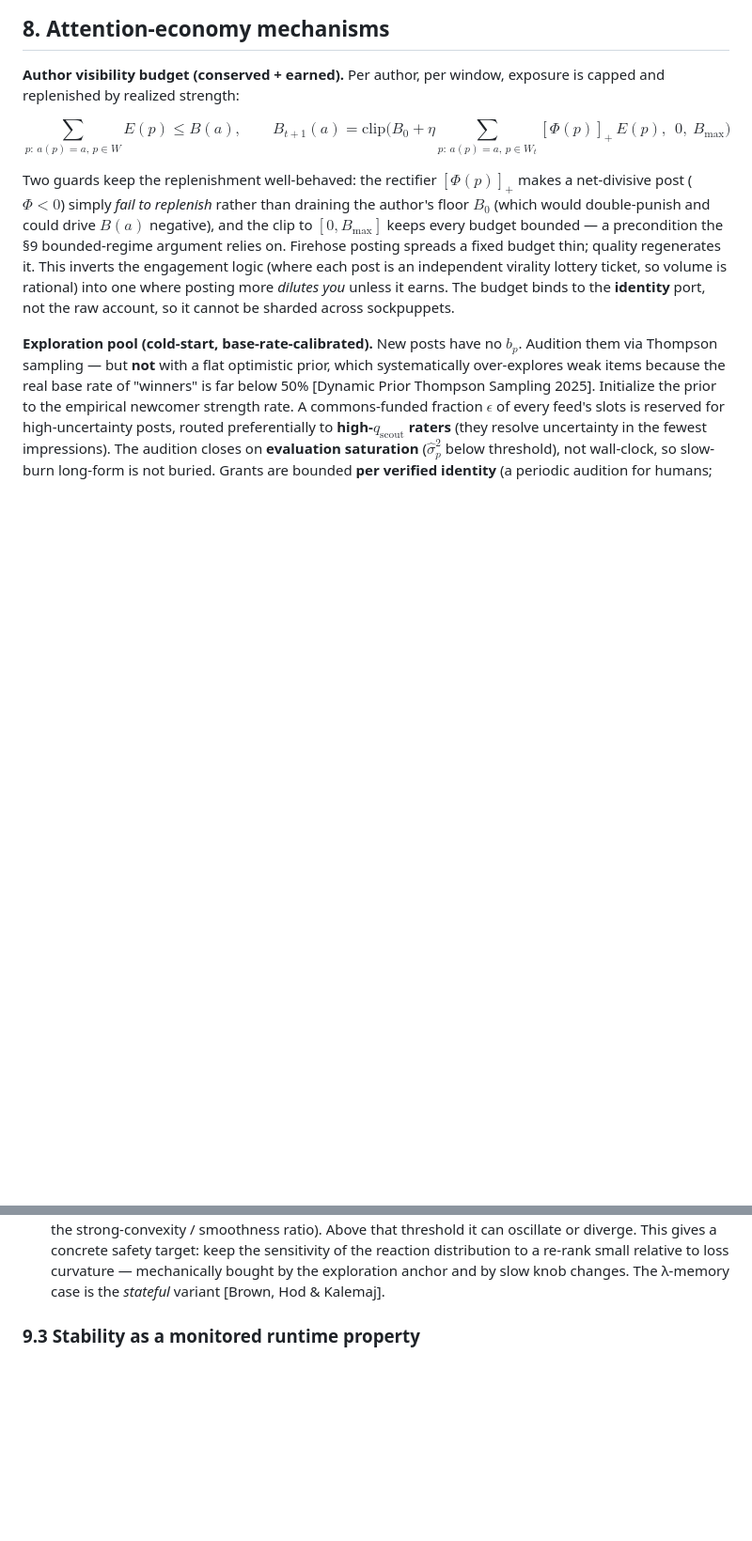
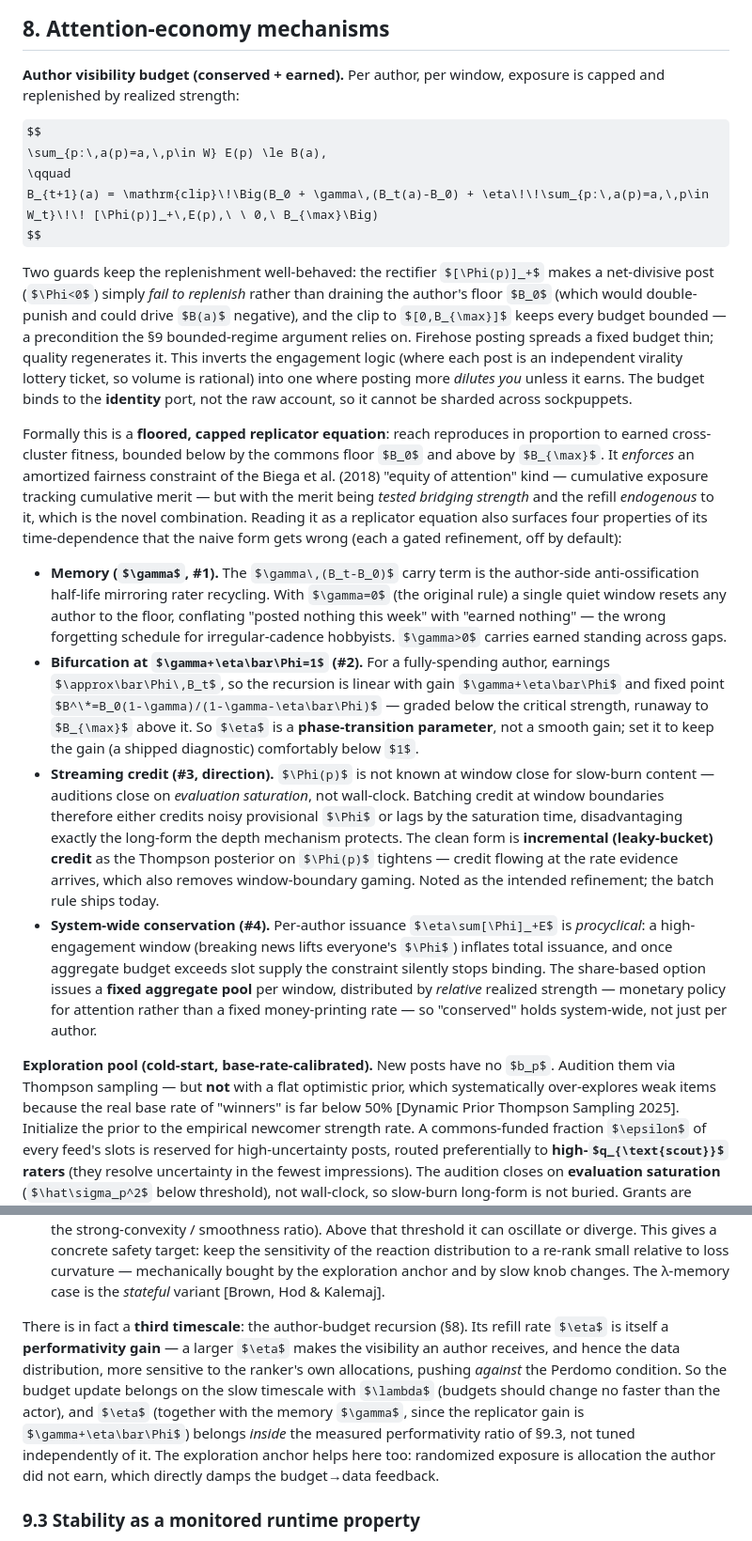
Before and after one commit to kmewhort/chord, a Markdown page: whitepaper/CHORD-whitepaper.md, 2 parts joined by grey strips. Shown at 94% size. Drawn GitHub-style; some formulas as TeX source; blank space fills up the shorter version.

Commit message:
docs: budget as a floored replicator equation + §9 third timescale (Fable review)
§8: reframe the author budget as a floored, capped replicator equation enforcing a
Biega-style equity-of-attention constraint with endogenous, bridging-earned refill; add
the γ carry term to the recursion and document the four time-dependence refinements
(#1 memory, #2 ηΦ̄ bifurcation, #3 streaming credit direction, #4 system-wide conservation).
§9.2: the budget is a third (slow) timescale and η is a performativity gain that belongs
inside the measured performativity ratio. CLAUDE.md lists the new gated budget knobs. PDF rebuilt.

Co-Authored-By: Claude Opus 4.8 <noreply@anthropic.com>

```diff
--- a/whitepaper/CHORD-whitepaper.md
+++ b/whitepaper/CHORD-whitepaper.md
@@ -461,7 +461,7 @@ capped and replenished by realized strength:
 $$
 \sum_{p:\,a(p)=a,\,p\in W} E(p) \le B(a),
 \qquad
-B_{t+1}(a) = \mathrm{clip}\!\Big(B_0 + \eta\!\!\sum_{p:\,a(p)=a,\,p\in W_t}\!\! [\Phi(p)]_+\,E(p),\ \ 0,\ B_{\max}\Big)
+B_{t+1}(a) = \mathrm{clip}\!\Big(B_0 + \gamma\,(B_t(a)-B_0) + \eta\!\!\sum_{p:\,a(p)=a,\,p\in W_t}\!\! [\Phi(p)]_+\,E(p),\ \ 0,\ B_{\max}\Big)
 $$
 
 Two guards keep the replenishment well-behaved: the rectifier $[\Phi(p)]_+$ makes a
@@ -472,6 +472,38 @@ relies on. Firehose posting spreads a fixed budget thin; quality regenerates it.
 engagement logic (where each post is an independent virality lottery ticket, so volume is
 rational) into one where posting more *dilutes you* unless it earns. The budget binds to
 the **identity** port, not the raw account, so it cannot be sharded across sockpuppets.
+
+Formally this is a **floored, capped replicator equation**: reach reproduces in proportion
+to earned cross-cluster fitness, bounded below by the commons floor $B_0$ and above by
+$B_{\max}$. It *enforces* an amortized fairness constraint of the Biega et al. (2018)
+"equity of attention" kind — cumulative exposure tracking cumulative merit — but with the
+merit being *tested bridging strength* and the refill *endogenous* to it, which is the
+novel combination. Reading it as a replicator equation also surfaces four properties of its
+time-dependence that the naive form gets wrong (each a gated refinement, off by default):
+
+- **Memory ($\gamma$, #1).** The $\gamma\,(B_t-B_0)$ carry term is the author-side
+  anti-ossification half-life mirroring rater recycling. With $\gamma=0$ (the original rule)
+  a single quiet window resets any author to the floor, conflating "posted nothing this
+  week" with "earned nothing" — the wrong forgetting schedule for irregular-cadence
+  hobbyists. $\gamma>0$ carries earned standing across gaps.
+- **Bifurcation at $\gamma+\eta\bar\Phi=1$ (#2).** For a fully-spending author, earnings
+  $\approx\bar\Phi\,B_t$, so the recursion is linear with gain $\gamma+\eta\bar\Phi$ and
+  fixed point $B^\*=B_0(1-\gamma)/(1-\gamma-\eta\bar\Phi)$ — graded below the critical
+  strength, runaway to $B_{\max}$ above it. So $\eta$ is a **phase-transition parameter**,
+  not a smooth gain; set it to keep the gain (a shipped diagnostic) comfortably below $1$.
+- **Streaming credit (#3, direction).** $\Phi(p)$ is not known at window close for
+  slow-burn content — auditions close on *evaluation saturation*, not wall-clock. Batching
+  credit at window boundaries therefore either credits noisy provisional $\Phi$ or lags by
+  the saturation time, disadvantaging exactly the long-form the depth mechanism protects.
+  The clean form is **incremental (leaky-bucket) credit** as the Thompson posterior on
+  $\Phi(p)$ tightens — credit flowing at the rate evidence arrives, which also removes
+  window-boundary gaming. Noted as the intended refinement; the batch rule ships today.
+- **System-wide conservation (#4).** Per-author issuance $\eta\sum[\Phi]_+E$ is
+  *procyclical*: a high-engagement window (breaking news lifts everyone's $\Phi$) inflates
+  total issuance, and once aggregate budget exceeds slot supply the constraint silently
+  stops binding. The share-based option issues a **fixed aggregate pool** per window,
+  distributed by *relative* realized strength — monetary policy for attention rather than a
+  fixed money-printing rate — so "conserved" holds system-wide, not just per author.
 
 **Exploration pool (cold-start, base-rate-calibrated).** New posts have no $b_p$. Audition
 them via Thompson sampling — but **not** with a flat optimistic prior, which
@@ -528,6 +560,16 @@ Two coupled instabilities, each with a governing theory:
   safety target: keep the sensitivity of the reaction distribution to a re-rank small
   relative to loss curvature — mechanically bought by the exploration anchor and by slow
   knob changes. The λ-memory case is the *stateful* variant [Brown, Hod & Kalemaj].
+
+There is in fact a **third timescale**: the author-budget recursion (§8). Its refill rate
+$\eta$ is itself a **performativity gain** — a larger $\eta$ makes the visibility an author
+receives, and hence the data distribution, more sensitive to the ranker's own allocations,
+pushing *against* the Perdomo condition. So the budget update belongs on the slow timescale
+with $\lambda$ (budgets should change no faster than the actor), and $\eta$ (together with
+the memory $\gamma$, since the replicator gain is $\gamma+\eta\bar\Phi$) belongs *inside*
+the measured performativity ratio of §9.3, not tuned independently of it. The exploration
+anchor helps here too: randomized exposure is allocation the author did not earn, which
+directly damps the budget→data feedback.
 
 ### 9.3 Stability as a monitored runtime property
 
```
Also changed, not shown: CLAUDE.md (+5 -2 lines).
